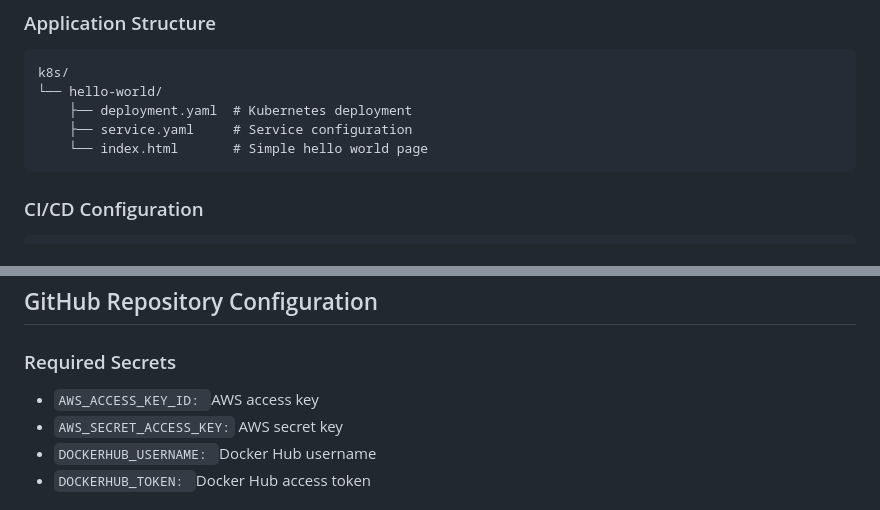
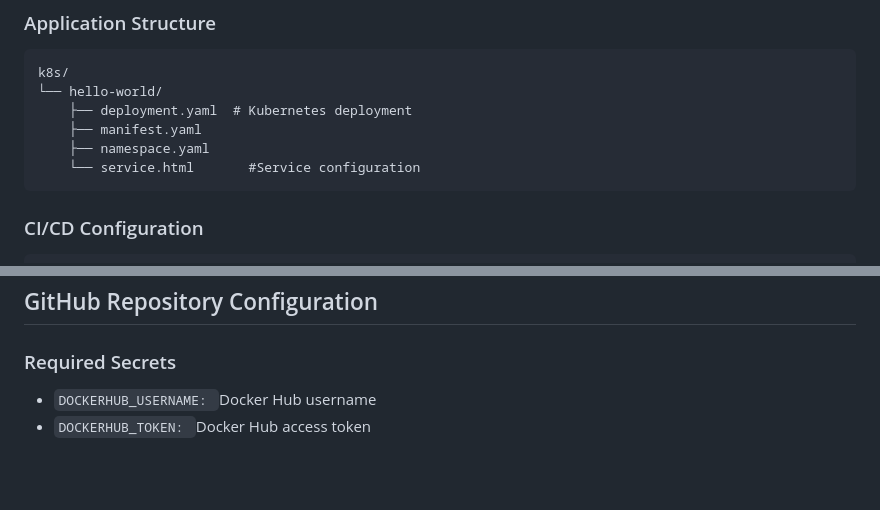
Before and after one commit to BatelCohen7/eks-migdal-project, a Markdown page: README.md, 2 parts joined by grey strips. Drawn GitHub-style; blank space fills up the shorter version.

```diff
--- a/README.md
+++ b/README.md
@@ -44,8 +44,9 @@ This project implements a production-ready Kubernetes infrastructure on AWS usin
     k8s/
     └── hello-world/
         ├── deployment.yaml  # Kubernetes deployment
-        ├── service.yaml     # Service configuration
-        └── index.html       # Simple hello world page
+        ├── manifest.yaml
+        ├── namespace.yaml
+        └── service.html       #Service configuration
 ### CI/CD Configuration
 
 
@@ -103,8 +104,6 @@ kubectl apply -n argocd -f https://raw.githubusercontent.com/argoproj/argo-cd/st
 ## GitHub Repository Configuration
 ### Required Secrets
 
-- `AWS_ACCESS_KEY_ID: `AWS access key
-- `AWS_SECRET_ACCESS_KEY:` AWS secret key
 - `DOCKERHUB_USERNAME: `Docker Hub username
 - `DOCKERHUB_TOKEN: `Docker Hub access token
 
```
